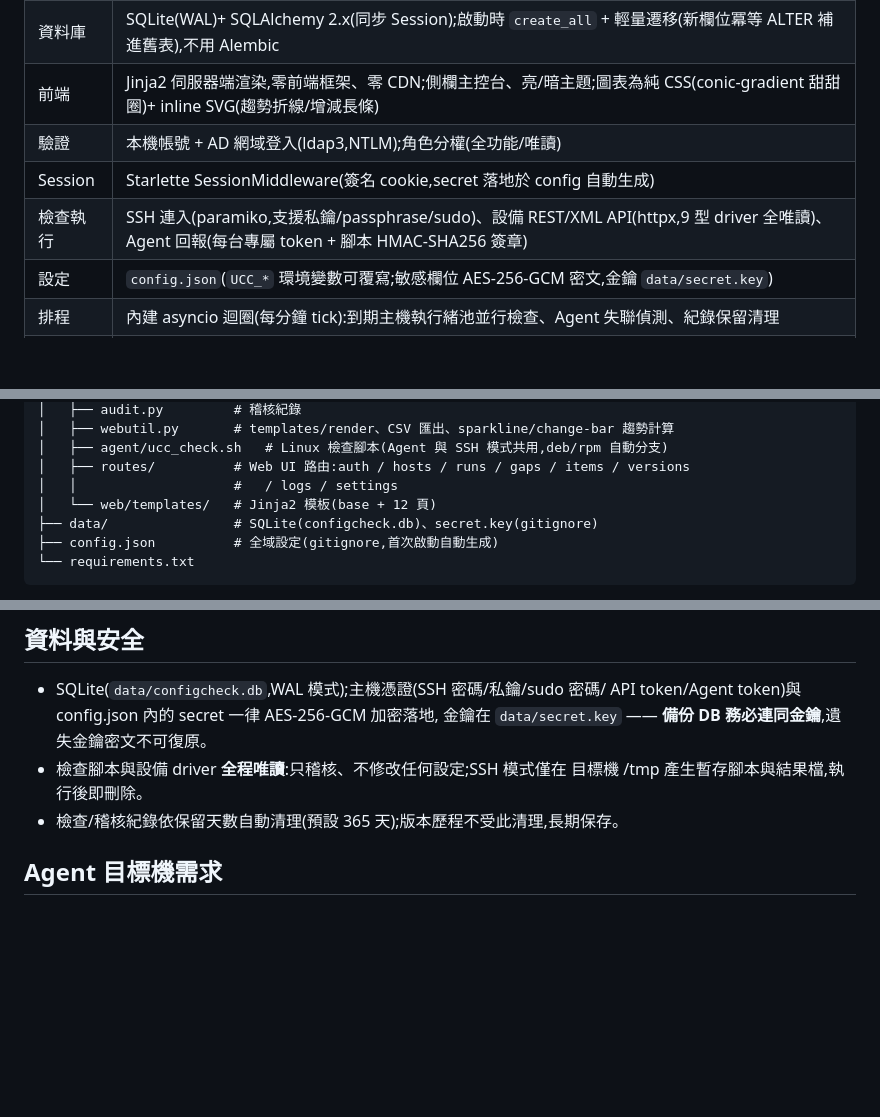
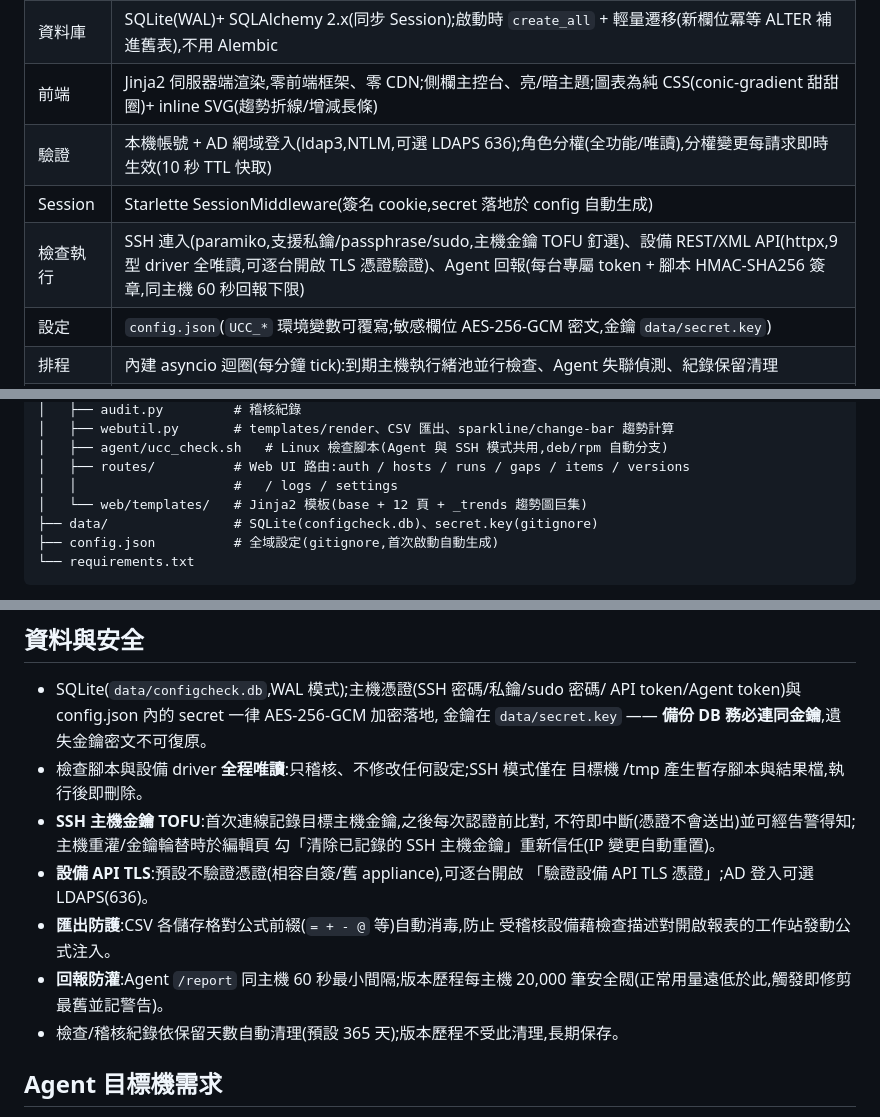
Before and after one commit to doublehow/WEB_BaselineGuard, a Markdown page: README.md, 3 parts joined by grey strips. Rendered like a GitHub page; blank space fills up the shorter version.

Commit message:
README 同步:技術架構與資料安全節補述本輪安全強化(SSH 金鑰 TOFU、設備 TLS 驗證開關、LDAPS、CSV 匯出消毒、回報限速與版本安全閥、分權即時生效)
Co-Authored-By: Claude Fable 5 <noreply@anthropic.com>

```diff
--- a/README.md
+++ b/README.md
@@ -76,9 +76,9 @@ Linux 主機可選 Agent 或 SSH;網路設備一律走設備管理 API / CLI。
 | 後端 | Python 3.14 / FastAPI + Uvicorn,單程序雙埠(Web UI 8073;Agent API 為獨立 FastAPI app,lifespan 內同程序另起第二個 uvicorn 綁 8074) |
 | 資料庫 | SQLite(WAL)+ SQLAlchemy 2.x(同步 Session);啟動時 `create_all` + 輕量遷移(新欄位冪等 ALTER 補進舊表),不用 Alembic |
 | 前端 | Jinja2 伺服器端渲染,零前端框架、零 CDN;側欄主控台、亮/暗主題;圖表為純 CSS(conic-gradient 甜甜圈)+ inline SVG(趨勢折線/增減長條) |
-| 驗證 | 本機帳號 + AD 網域登入(ldap3,NTLM);角色分權(全功能/唯讀) |
+| 驗證 | 本機帳號 + AD 網域登入(ldap3,NTLM,可選 LDAPS 636);角色分權(全功能/唯讀),分權變更每請求即時生效(10 秒 TTL 快取) |
 | Session | Starlette SessionMiddleware(簽名 cookie,secret 落地於 config 自動生成) |
-| 檢查執行 | SSH 連入(paramiko,支援私鑰/passphrase/sudo)、設備 REST/XML API(httpx,9 型 driver 全唯讀)、Agent 回報(每台專屬 token + 腳本 HMAC-SHA256 簽章) |
+| 檢查執行 | SSH 連入(paramiko,支援私鑰/passphrase/sudo,主機金鑰 TOFU 釘選)、設備 REST/XML API(httpx,9 型 driver 全唯讀,可逐台開啟 TLS 憑證驗證)、Agent 回報(每台專屬 token + 腳本 HMAC-SHA256 簽章,同主機 60 秒回報下限) |
 | 設定 | `config.json`(`UCC_*` 環境變數可覆寫;敏感欄位 AES-256-GCM 密文,金鑰 `data/secret.key`) |
 | 排程 | 內建 asyncio 迴圈(每分鐘 tick):到期主機執行緒池並行檢查、Agent 失聯偵測、紀錄保留清理 |
 | 告警 | Telegram / SMTP(轉態去重,可選恢復通知) |
@@ -109,7 +109,7 @@ WEB_BaselineGuard/
 │   ├── agent/ucc_check.sh   # Linux 檢查腳本(Agent 與 SSH 模式共用,deb/rpm 自動分支)
 │   ├── routes/          # Web UI 路由:auth / hosts / runs / gaps / items / versions
 │   │                    #   / logs / settings
-│   └── web/templates/   # Jinja2 模板(base + 12 頁)
+│   └── web/templates/   # Jinja2 模板(base + 12 頁 + _trends 趨勢圖巨集)
 ├── data/                # SQLite(configcheck.db)、secret.key(gitignore)
 ├── config.json          # 全域設定(gitignore,首次啟動自動生成)
 └── requirements.txt
@@ -181,6 +181,15 @@ Telegram 群組與/或 SMTP 系統收件人告警(轉態去重,可選「恢復
   金鑰在 `data/secret.key` —— **備份 DB 務必連同金鑰**,遺失金鑰密文不可復原。
 - 檢查腳本與設備 driver **全程唯讀**:只稽核、不修改任何設定;SSH 模式僅在
   目標機 /tmp 產生暫存腳本與結果檔,執行後即刪除。
+- **SSH 主機金鑰 TOFU**:首次連線記錄目標主機金鑰,之後每次認證前比對,
+  不符即中斷(憑證不會送出)並可經告警得知;主機重灌/金鑰輪替時於編輯頁
+  勾「清除已記錄的 SSH 主機金鑰」重新信任(IP 變更自動重置)。
+- **設備 API TLS**:預設不驗證憑證(相容自簽/舊 appliance),可逐台開啟
+  「驗證設備 API TLS 憑證」;AD 登入可選 LDAPS(636)。
+- **匯出防護**:CSV 各儲存格對公式前綴(`= + - @` 等)自動消毒,防止
+  受稽核設備藉檢查描述對開啟報表的工作站發動公式注入。
+- **回報防灌**:Agent `/report` 同主機 60 秒最小間隔;版本歷程每主機
+  20,000 筆安全閥(正常用量遠低於此,觸發即修剪最舊並記警告)。
 - 檢查/稽核紀錄依保留天數自動清理(預設 365 天);版本歷程不受此清理,長期保存。
 
 ## Agent 目標機需求
```
